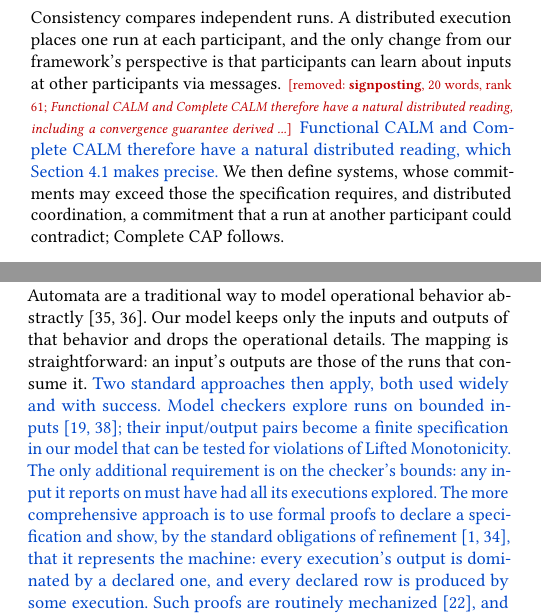
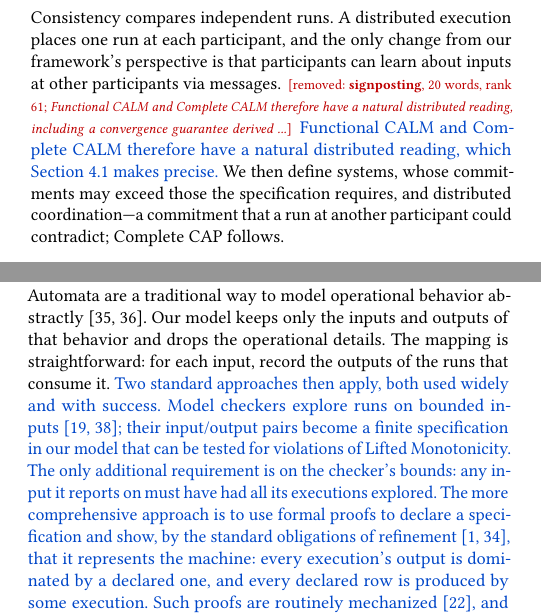
Before and after one commit to jhellerstein/coord-criterion, a LaTeX document (cidr-review.tex): two parts of the columns of pages 7 and 12 of 15, joined at a grey line, cut so that both start at the same text. Compiled offline with pdfLaTeX.

Commit message:
Port CIDR §4/§6.5 tweaks to main [cidr→main through 6293bb6]

```diff
--- a/cidr-review.tex
+++ b/cidr-review.tex
@@ -1028,7 +1028,7 @@ at each participant, and the only change from our framework's
 perspective is that participants can learn about inputs at other participants
 via messages. \removednote{\textbf{signposting}, 20 words, rank 61; \textit{Functional CALM and Complete CALM therefore have a natural distributed reading, including a convergence guarantee derived ...}} \textcolor{newblue}{Functional CALM and Complete CALM therefore have a natural
 distributed reading, which Section~\ref{sec:histories} makes precise.} We then define systems, whose commitments may exceed those the specification
-requires, and distributed coordination, a commitment that a run at another
+requires, and distributed coordination---a commitment that a run at another
 participant could contradict; Complete CAP follows.
 
 \subsection{Distributed histories and consistency}
@@ -1614,7 +1614,7 @@ permits \outrel both.}
 Automata are a traditional way to model operational behavior
 abstractly~\cite{lynch1987io,lynch1996distributed}. Our model keeps only the
 inputs and outputs of that behavior and drops the operational details. The
-mapping is straightforward: an input's outputs are those of the runs that
+mapping is straightforward: for each input, record the outputs of the runs that
 consume it. \textcolor{newblue}{Two standard approaches then apply, both used widely and with
 success.} \textcolor{newblue}{Model checkers explore runs on bounded
 inputs~\cite{flanagan2005dpor,newcombe2015aws};
```
Also changed, not shown: sections/distributed.tex (+1 -1 lines), sections/instances.tex (+1 -1 lines), cidr-review.tex (2 more changed lines), 1 other file.
